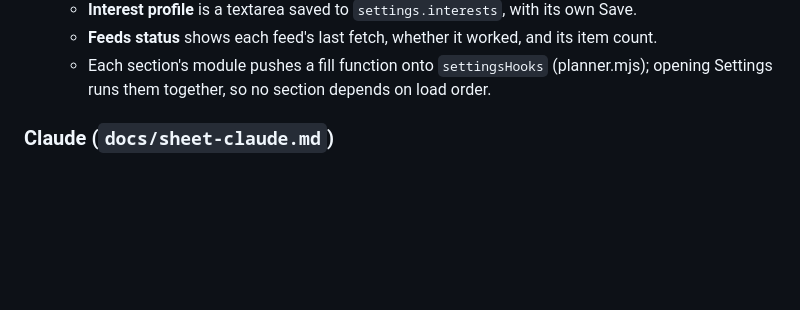
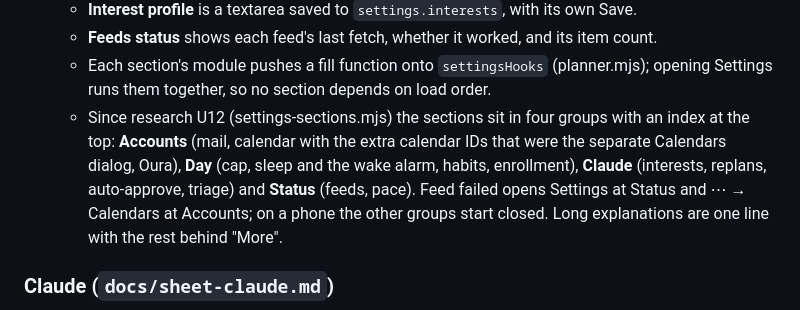
Before and after one commit to elvitigalalis/react-vscode-portfolio, a Markdown page: docs/sheet-sources.md, the part around the change. Drawn GitHub-style; blank space fills up the shorter version.

Commit message:
Document Settings' groups

```diff
--- a/docs/sheet-sources.md
+++ b/docs/sheet-sources.md
@@ -212,6 +212,12 @@ Each is deployed with `--use-api --no-verify-jwt`, like `telegram`.
   - **Feeds status** shows each feed's last fetch, whether it worked, and its item count.
   - Each section's module pushes a fill function onto `settingsHooks` (planner.mjs); opening
     Settings runs them together, so no section depends on load order.
+  - Since research U12 (settings-sections.mjs) the sections sit in four groups with an index at
+    the top: **Accounts** (mail, calendar with the extra calendar IDs that were the separate
+    Calendars dialog, Oura), **Day** (cap, sleep and the wake alarm, habits, enrollment),
+    **Claude** (interests, replans, auto-approve, triage) and **Status** (feeds, pace). Feed
+    failed opens Settings at Status and ⋯ → Calendars at Accounts; on a phone the other groups
+    start closed. Long explanations are one line with the rest behind "More".
 
 ### Claude (`docs/sheet-claude.md`)
 
```
Also changed, not shown: docs/sheet.md (+1 -1 lines).
